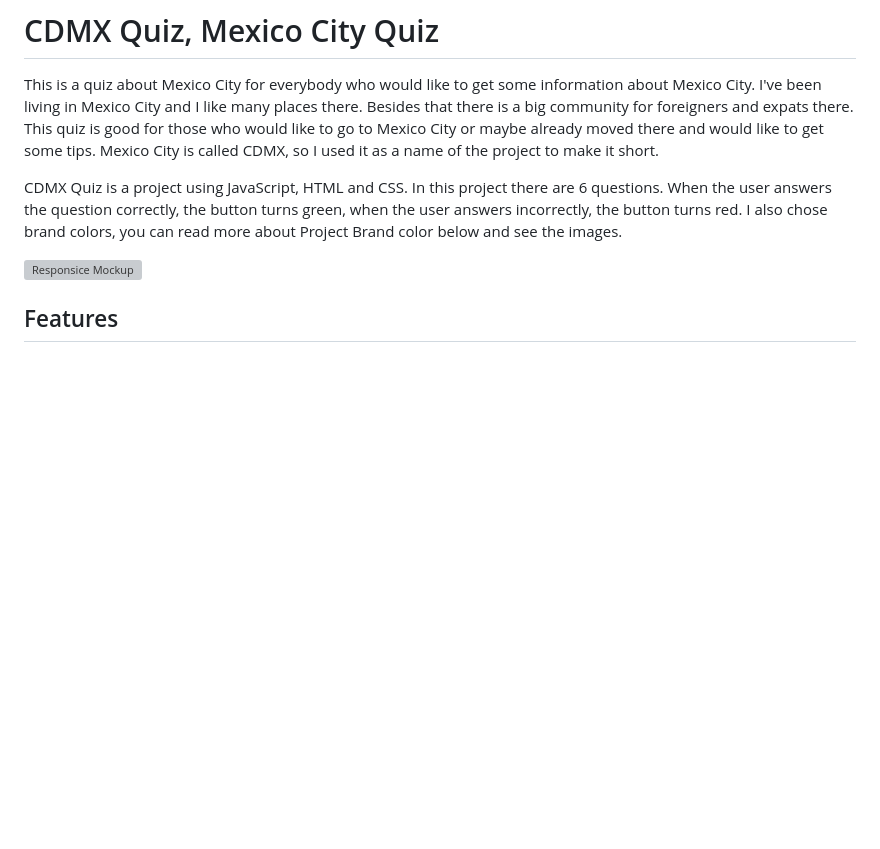
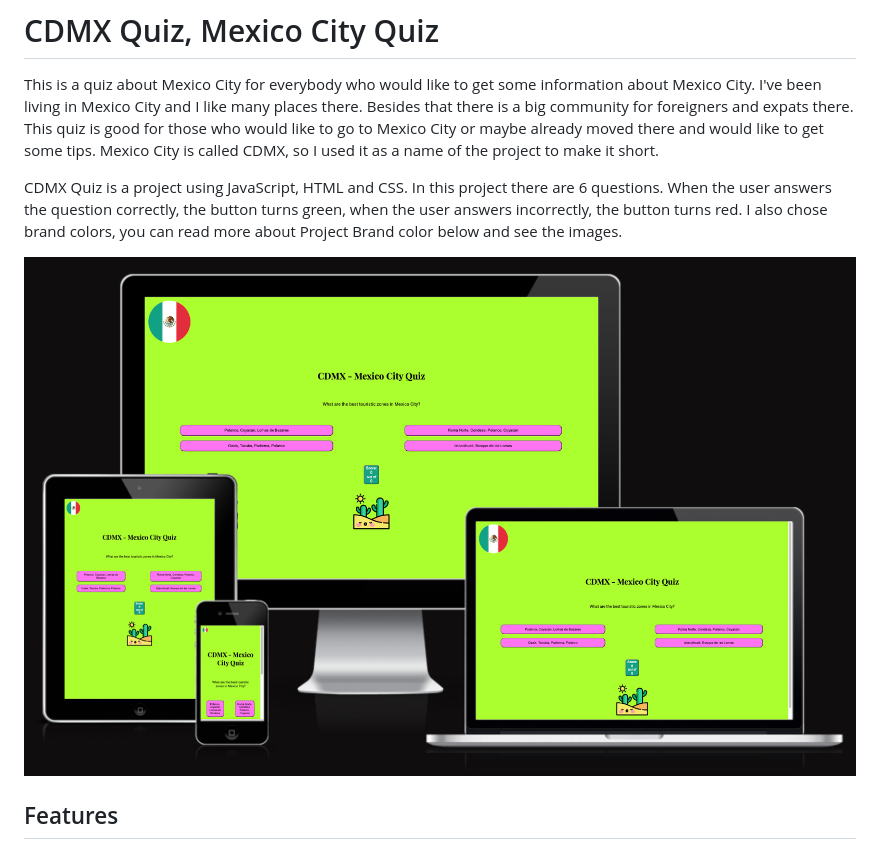
Before and after one commit to elenaramirezhdz/cdmx-quiz, a Markdown page: README.md, the part around the change printed below. Rendered like a GitHub page; pictures changed too: media/responsive-devices.png (added); blank space fills up the shorter version; grey boxes are pictures that could not be loaded.

Commit message:
Add a deployed link and a responsive mockup

```diff
--- a/README.md
+++ b/README.md
@@ -4,7 +4,7 @@ This is a quiz about Mexico City for everybody who would like to get some inform
 
 CDMX Quiz is a project using JavaScript, HTML and CSS. In this project there are 6 questions. When the user answers the question correctly, the button turns green, when the user answers incorrectly, the button turns red. I also chose brand colors, you can read more about Project Brand color below and see the images.
 
-![Responsice Mockup](media/love_maths_mockup.png)
+![Responsice Mockup](media/responsive-devices.png)
 
 ## Features
 
```
Also changed, not shown: other parts of README.md (+1 -1 lines).
